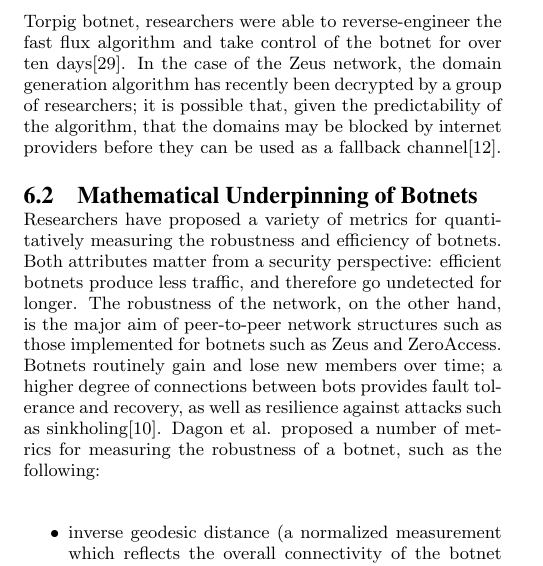
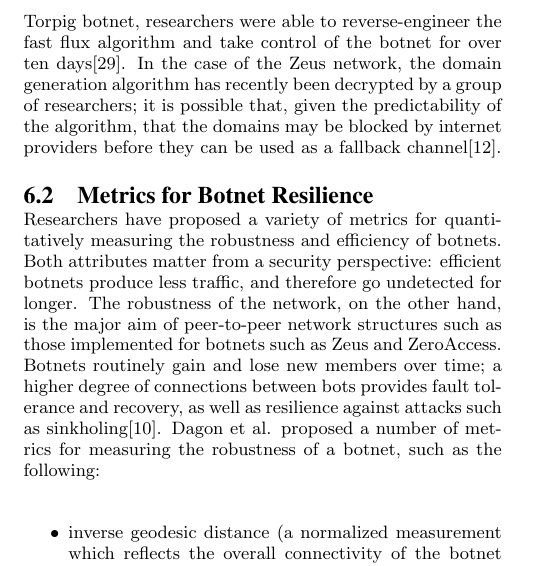
Before and after one commit to sjdixon/octo-wookie, a LaTeX paper (main.tex): part of one column of page 7 of 8, cut so that both start at the same text. Compiled offline with pdfLaTeX.

Commit message:
More typo fixes, added pdf to eliminate need to compile.

```diff
--- a/main.tex
+++ b/main.tex
@@ -229,7 +229,7 @@ Furthermore, botnets employ a wide variety of fallback mechanisms in the wild.
 Domain generation algorithms, also known as domain flux and fast flux, grant bots the ability to communicate directly with the central components of a botnet.  However, the critical issue with domain generation algorithms is that the botnet reverts back to a centralized, non-P2P network, meaning that, once again, the network's resilience depends on how long these central resources can last.  In the case of the Torpig botnet, researchers were able to reverse-engineer the fast flux algorithm and take control of the botnet for over ten days\cite{stone:takeover}.  In the case of the Zeus network, the domain generation algorithm has recently been decrypted by a group of researchers; it is possible that, given the predictability of the algorithm, that the domains may be blocked by internet providers before they can be used as a fallback channel\cite{zeus:protocol}.
 
 
-\subsection{Mathematical Underpinning of Botnets}
+\subsection{Metrics for Botnet Resilience}
 
 Researchers have proposed a variety of metrics for quantitatively measuring the robustness and efficiency of botnets.  Both attributes matter from a security perspective: efficient botnets produce less traffic, and therefore go undetected for longer.  The robustness of the network, on the other hand, is the major aim of peer-to-peer network structures such as those implemented for botnets such as Zeus and ZeroAccess.  Botnets routinely gain and lose new members over time; a higher degree of connections between bots provides fault tolerance and recovery, as well as resilience against attacks such as sinkholing\cite{botnet:metrics}.  Dagon et al. proposed a number of metrics for measuring the robustness of a botnet, such as the following:
 
```
Also changed, not shown: main.pdf (added).
